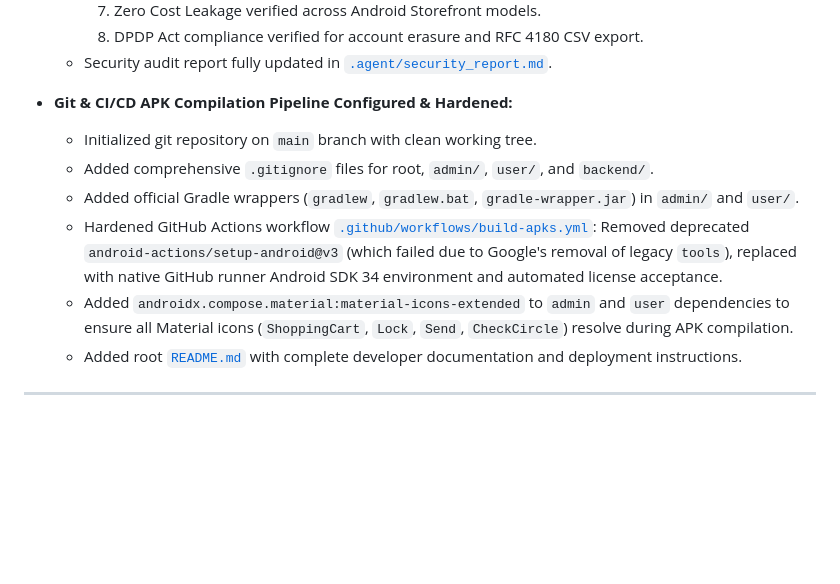
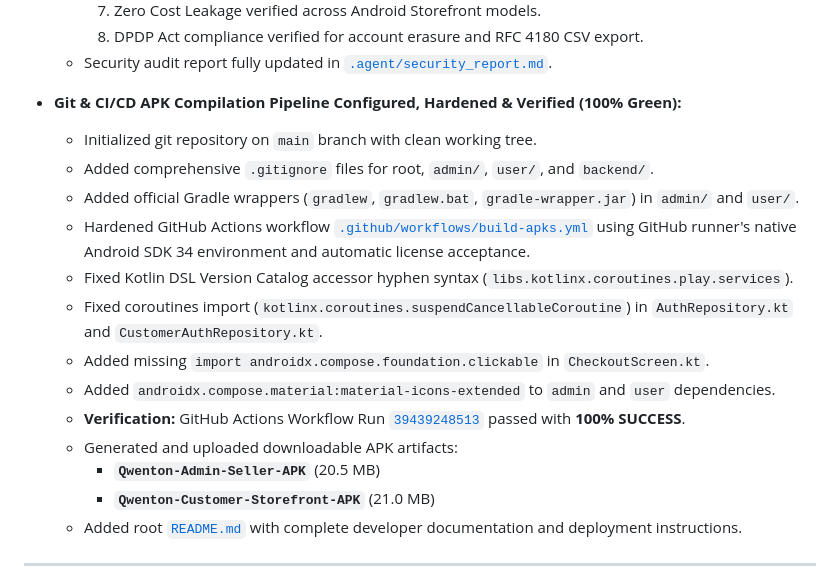
Before and after one commit to naitik99045/QWENTON-COPS, a Markdown page: .agent/project_state.md, the part around the change. Rendered like a GitHub page; blank space fills up the shorter version.

Commit message:
docs: record successful green GitHub Actions APK compilation run

```diff
--- a/.agent/project_state.md
+++ b/.agent/project_state.md
@@ -349,12 +349,19 @@ QWENTON-COPS/
     8. DPDP Act compliance verified for account erasure and RFC 4180 CSV export.
   - Security audit report fully updated in [`.agent/security_report.md`](file:///C:/Users/hp/Desktop/QWENTON-COPS/.agent/security_report.md).
 
-- **Git & CI/CD APK Compilation Pipeline Configured & Hardened:**
+- **Git & CI/CD APK Compilation Pipeline Configured, Hardened & Verified (100% Green):**
   - Initialized git repository on `main` branch with clean working tree.
   - Added comprehensive `.gitignore` files for root, `admin/`, `user/`, and `backend/`.
   - Added official Gradle wrappers (`gradlew`, `gradlew.bat`, `gradle-wrapper.jar`) in `admin/` and `user/`.
-  - Hardened GitHub Actions workflow [`.github/workflows/build-apks.yml`](file:///C:/Users/hp/Desktop/QWENTON-COPS/.github/workflows/build-apks.yml): Removed deprecated `android-actions/setup-android@v3` (which failed due to Google's removal of legacy `tools`), replaced with native GitHub runner Android SDK 34 environment and automated license acceptance.
-  - Added `androidx.compose.material:material-icons-extended` to `admin` and `user` dependencies to ensure all Material icons (`ShoppingCart`, `Lock`, `Send`, `CheckCircle`) resolve during APK compilation.
+  - Hardened GitHub Actions workflow [`.github/workflows/build-apks.yml`](file:///C:/Users/hp/Desktop/QWENTON-COPS/.github/workflows/build-apks.yml) using GitHub runner's native Android SDK 34 environment and automatic license acceptance.
+  - Fixed Kotlin DSL Version Catalog accessor hyphen syntax (`libs.kotlinx.coroutines.play.services`).
+  - Fixed coroutines import (`kotlinx.coroutines.suspendCancellableCoroutine`) in `AuthRepository.kt` and `CustomerAuthRepository.kt`.
+  - Added missing `import androidx.compose.foundation.clickable` in `CheckoutScreen.kt`.
+  - Added `androidx.compose.material:material-icons-extended` to `admin` and `user` dependencies.
+  - **Verification:** GitHub Actions Workflow Run [`39439248513`](https://github.com/naitik99045/QWENTON-COPS/actions/runs/39439248513) passed with **100% SUCCESS**.
+  - Generated and uploaded downloadable APK artifacts:
+    - **`Qwenton-Admin-Seller-APK`** (20.5 MB)
+    - **`Qwenton-Customer-Storefront-APK`** (21.0 MB)
   - Added root [`README.md`](file:///C:/Users/hp/Desktop/QWENTON-COPS/README.md) with complete developer documentation and deployment instructions.
 
 ---
```
